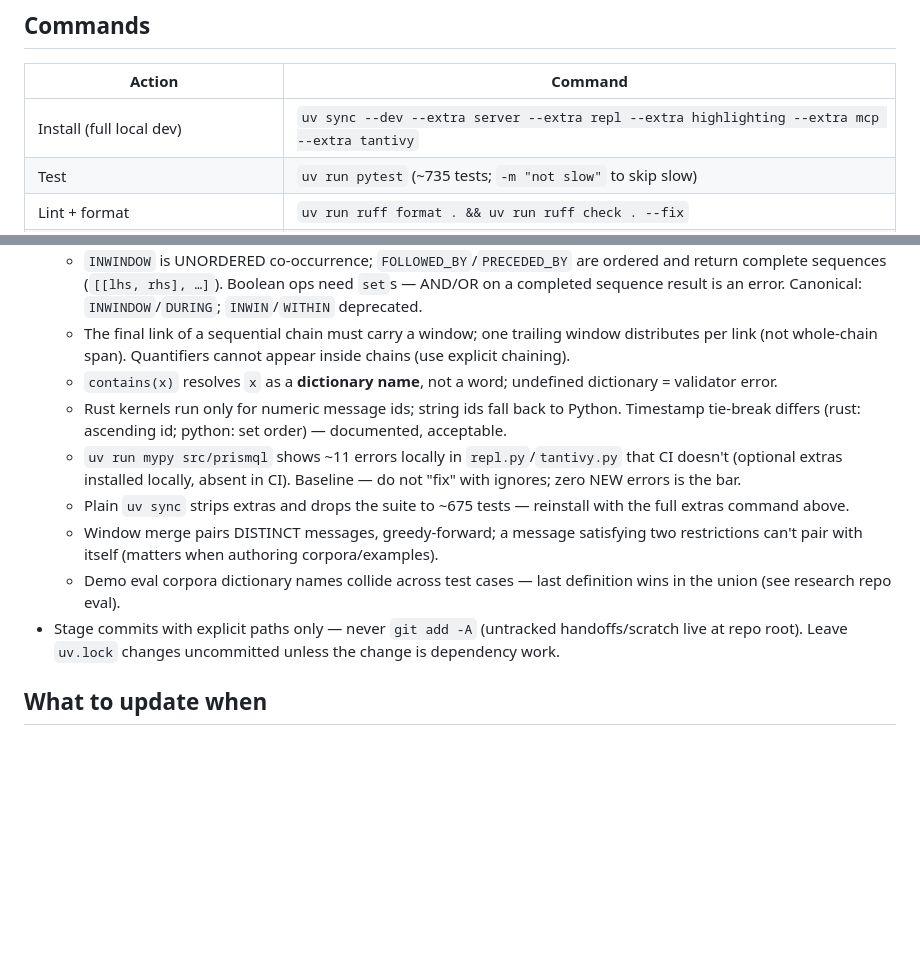
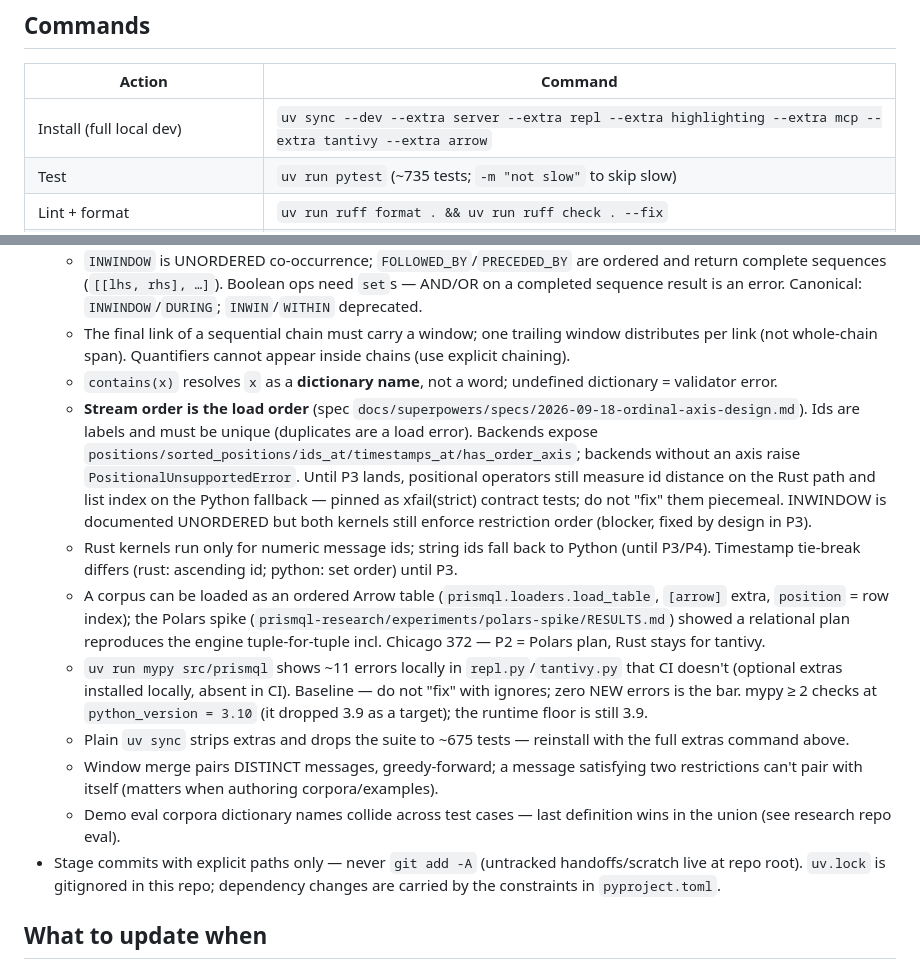
Before and after one commit to mechanicpanic/prismql, a Markdown page: AGENTS.md, 2 parts joined by grey strips. Drawn GitHub-style; blank space fills up the shorter version.

Commit message:
Document the ordinal-axis contract, P1a, and today's fixes
AGENTS.md gotchas: stream order is load order, the backend order
contract, the xfail(strict) contract tests, the Polars spike outcome;
install command gains --extra arrow; uv.lock is gitignored (the old
note was stale); mypy 2 targets 3.10. CHANGELOG: P1a and the three
silent-wrong fixes (universe cap, PRECEDED_BY nearest, id_field).

Co-Authored-By: Claude Fable 5.1 <noreply@anthropic.com>
Claude-Session: https://claude.ai/code/session_01GCpjbudiBLoNuiBkCuYfz4

```diff
--- a/AGENTS.md
+++ b/AGENTS.md
@@ -29,7 +29,7 @@ Sanctioned deviation from the verstak standard (owner decision, 2026-07-12): the
 ## Commands
 | Action | Command |
 |---|---|
-| Install (full local dev) | `uv sync --dev --extra server --extra repl --extra highlighting --extra mcp --extra tantivy` |
+| Install (full local dev) | `uv sync --dev --extra server --extra repl --extra highlighting --extra mcp --extra tantivy --extra arrow` |
 | Test | `uv run pytest` (~735 tests; `-m "not slow"` to skip slow) |
 | Lint + format | `uv run ruff format . && uv run ruff check . --fix` |
 | Typecheck | `uv run mypy src/prismql` |
@@ -59,12 +59,14 @@ Sanctioned deviation from the verstak standard (owner decision, 2026-07-12): the
   - `INWINDOW` is UNORDERED co-occurrence; `FOLLOWED_BY`/`PRECEDED_BY` are ordered and return complete sequences (`[[lhs, rhs], …]`). Boolean ops need `set`s — AND/OR on a completed sequence result is an error. Canonical: `INWINDOW`/`DURING`; `INWIN`/`WITHIN` deprecated.
   - The final link of a sequential chain must carry a window; one trailing window distributes per link (not whole-chain span). Quantifiers cannot appear inside chains (use explicit chaining).
   - `contains(x)` resolves `x` as a **dictionary name**, not a word; undefined dictionary = validator error.
-  - Rust kernels run only for numeric message ids; string ids fall back to Python. Timestamp tie-break differs (rust: ascending id; python: set order) — documented, acceptable.
-  - `uv run mypy src/prismql` shows ~11 errors locally in `repl.py`/`tantivy.py` that CI doesn't (optional extras installed locally, absent in CI). Baseline — do not "fix" with ignores; zero NEW errors is the bar.
+  - **Stream order is the load order** (spec `docs/superpowers/specs/2026-09-18-ordinal-axis-design.md`). Ids are labels and must be unique (duplicates are a load error). Backends expose `positions/sorted_positions/ids_at/timestamps_at/has_order_axis`; backends without an axis raise `PositionalUnsupportedError`. Until P3 lands, positional operators still measure id distance on the Rust path and list index on the Python fallback — pinned as xfail(strict) contract tests; do not "fix" them piecemeal. INWINDOW is documented UNORDERED but both kernels still enforce restriction order (blocker, fixed by design in P3).
+  - Rust kernels run only for numeric message ids; string ids fall back to Python (until P3/P4). Timestamp tie-break differs (rust: ascending id; python: set order) until P3.
+  - A corpus can be loaded as an ordered Arrow table (`prismql.loaders.load_table`, `[arrow]` extra, `position` = row index); the Polars spike (`prismql-research/experiments/polars-spike/RESULTS.md`) showed a relational plan reproduces the engine tuple-for-tuple incl. Chicago 372 — P2 = Polars plan, Rust stays for tantivy.
+  - `uv run mypy src/prismql` shows ~11 errors locally in `repl.py`/`tantivy.py` that CI doesn't (optional extras installed locally, absent in CI). Baseline — do not "fix" with ignores; zero NEW errors is the bar. mypy ≥ 2 checks at `python_version = 3.10` (it dropped 3.9 as a target); the runtime floor is still 3.9.
   - Plain `uv sync` strips extras and drops the suite to ~675 tests — reinstall with the full extras command above.
   - Window merge pairs DISTINCT messages, greedy-forward; a message satisfying two restrictions can't pair with itself (matters when authoring corpora/examples).
   - Demo eval corpora dictionary names collide across test cases — last definition wins in the union (see research repo eval).
-- Stage commits with explicit paths only — never `git add -A` (untracked handoffs/scratch live at repo root). Leave `uv.lock` changes uncommitted unless the change is dependency work.
+- Stage commits with explicit paths only — never `git add -A` (untracked handoffs/scratch live at repo root). `uv.lock` is gitignored in this repo; dependency changes are carried by the constraints in `pyproject.toml`.
 
 ## What to update when
 - `AGENTS.md` — commands, structure, conventions, or stack change.
```
Also changed, not shown: CHANGELOG.md (+5 -0 lines).
